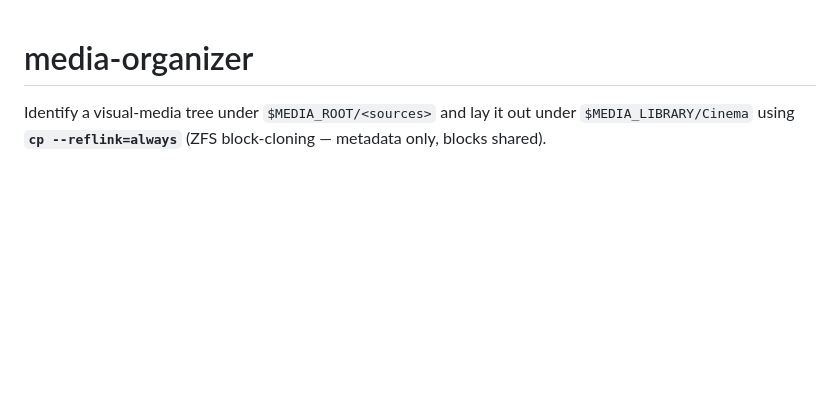
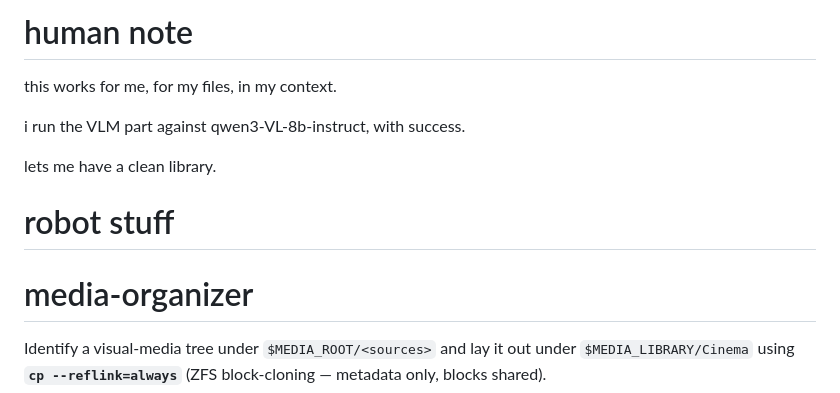
Before and after one commit to matchaxnb/sloppy-code, a Markdown page: media-organizer/README.md, the part around the change. Drawn GitHub-style; blank space fills up the shorter version.

Commit message:
docs: humanslop

```diff
--- a/media-organizer/README.md
+++ b/media-organizer/README.md
@@ -1,3 +1,13 @@
+# human note
+
+this works for me, for my files, in my context.
+
+i run the VLM part against qwen3-VL-8b-instruct, with success.
+
+lets me have a clean library.
+
+# robot stuff
+
 # media-organizer
 
 Identify a visual-media tree under `$MEDIA_ROOT/<sources>` and lay it out under
```
